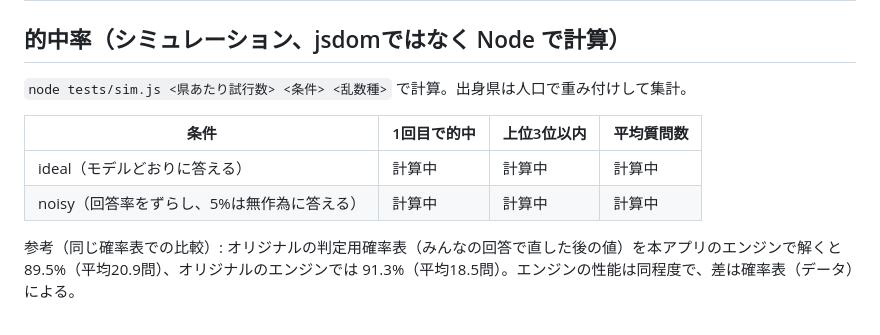
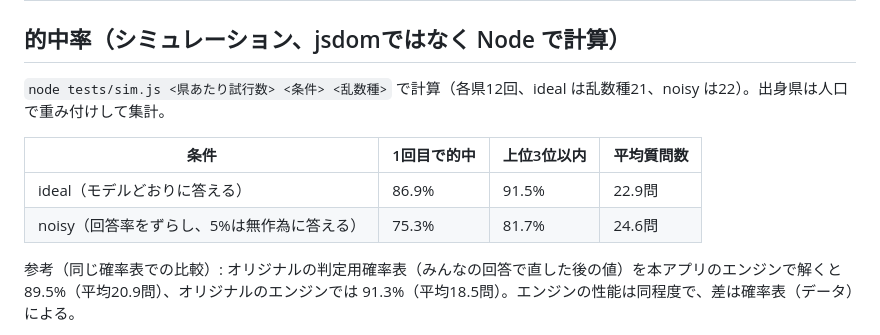
Before and after one commit to highlightyjp/app, a Markdown page: apps/shusshin/README.md, the part around the change. Rendered like a GitHub page.

Commit message:
出身県推定: README にシミュレーション結果を記入
Co-Authored-By: Claude Opus 5.5 <noreply@anthropic.com>
Claude-Session: https://claude.ai/code/session_01G4ykHjm5SXtWy96BQT7Hp7

```diff
--- a/apps/shusshin/README.md
+++ b/apps/shusshin/README.md
@@ -31,12 +31,12 @@
 
 ## 的中率（シミュレーション、jsdomではなく Node で計算）
 
-`node tests/sim.js <県あたり試行数> <条件> <乱数種>` で計算。出身県は人口で重み付けして集計。
+`node tests/sim.js <県あたり試行数> <条件> <乱数種>` で計算（各県12回、ideal は乱数種21、noisy は22）。出身県は人口で重み付けして集計。
 
 | 条件 | 1回目で的中 | 上位3位以内 | 平均質問数 |
 | --- | --- | --- | --- |
-| ideal（モデルどおりに答える） | 計算中 | 計算中 | 計算中 |
-| noisy（回答率をずらし、5%は無作為に答える） | 計算中 | 計算中 | 計算中 |
+| ideal（モデルどおりに答える） | 86.9% | 91.5% | 22.9問 |
+| noisy（回答率をずらし、5%は無作為に答える） | 75.3% | 81.7% | 24.6問 |
 
 参考（同じ確率表での比較）: オリジナルの判定用確率表（みんなの回答で直した後の値）を本アプリのエンジンで解くと 89.5%（平均20.9問）、オリジナルのエンジンでは 91.3%（平均18.5問）。エンジンの性能は同程度で、差は確率表（データ）による。
 
```
